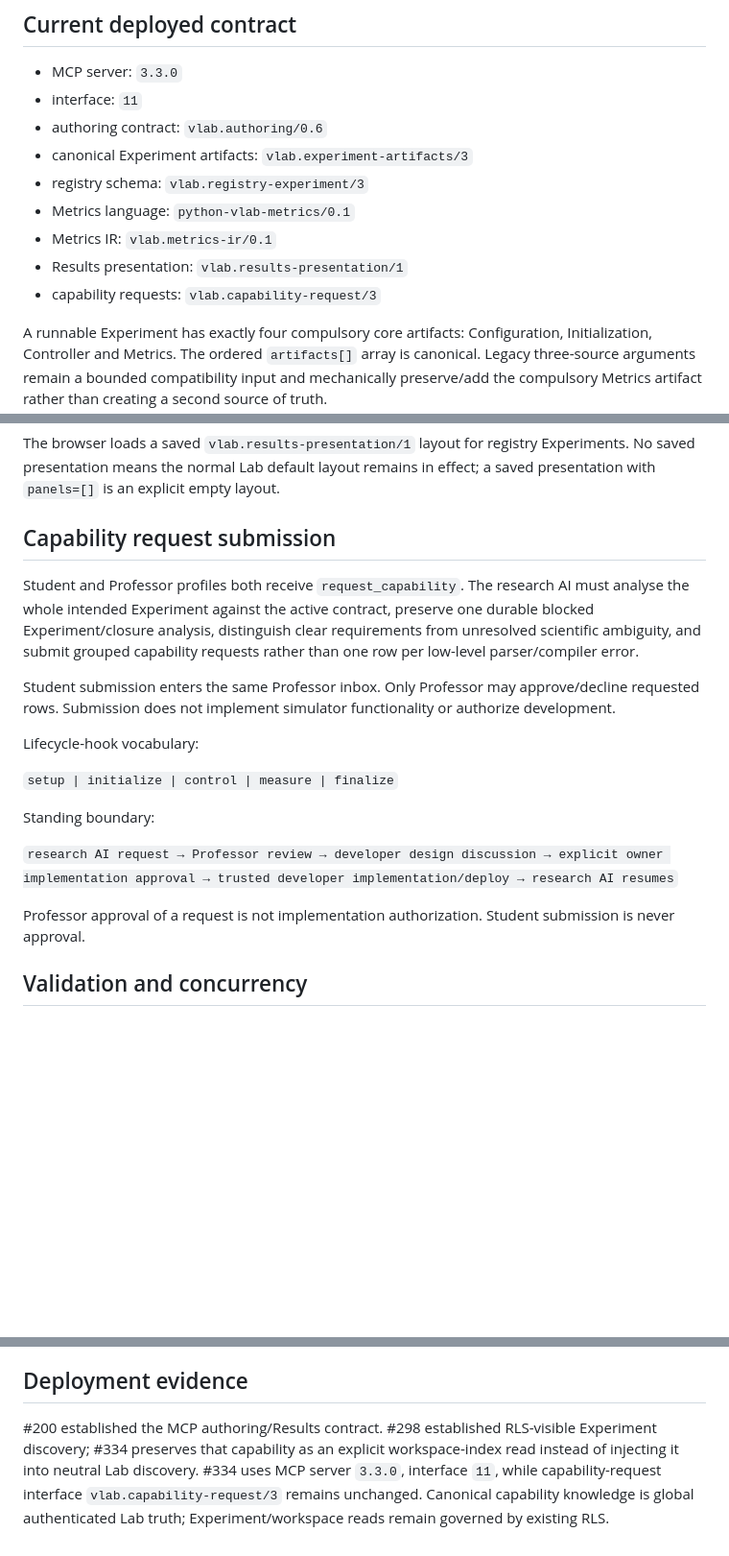
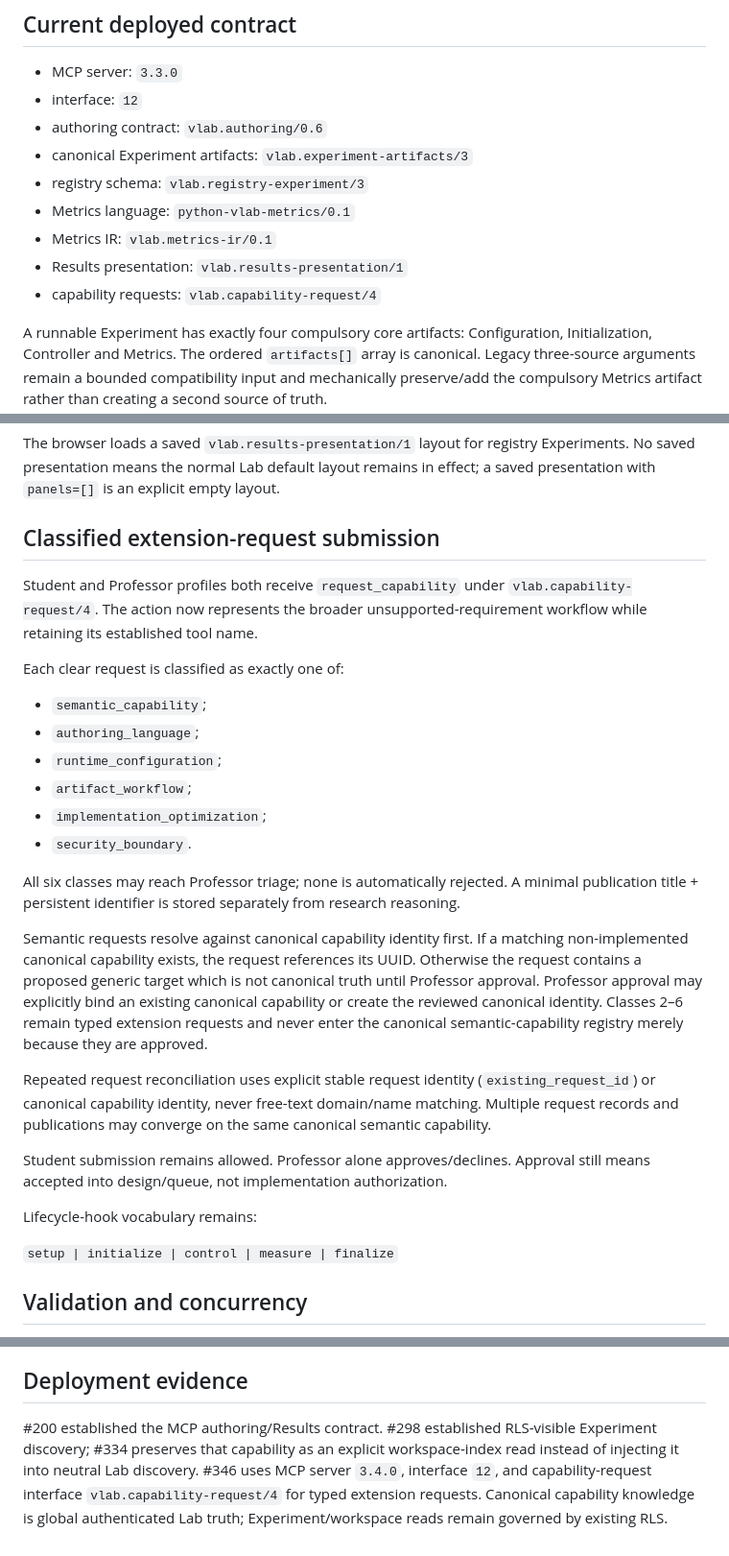
Before and after one commit to eliseofe/virtual-lab, a Markdown page: docs/EXPERIMENT_MCP.md, 3 parts joined by grey strips. Shown at 96% size. Rendered like a GitHub page; blank space fills up the shorter version.

Commit message:
#346 document typed extension request protocol

```diff
--- a/docs/EXPERIMENT_MCP.md
+++ b/docs/EXPERIMENT_MCP.md
@@ -11,14 +11,14 @@ Supabase project: `virtual-lab` (`izdmmudfrmqhvlgepwes`).
 ## Current deployed contract
 
 - MCP server: `3.3.0`
-- interface: `11`
+- interface: `12`
 - authoring contract: `vlab.authoring/0.6`
 - canonical Experiment artifacts: `vlab.experiment-artifacts/3`
 - registry schema: `vlab.registry-experiment/3`
 - Metrics language: `python-vlab-metrics/0.1`
 - Metrics IR: `vlab.metrics-ir/0.1`
 - Results presentation: `vlab.results-presentation/1`
-- capability requests: `vlab.capability-request/3`
+- capability requests: `vlab.capability-request/4`
 
 A runnable Experiment has exactly four compulsory core artifacts: Configuration, Initialization, Controller and Metrics. The ordered `artifacts[]` array is canonical. Legacy three-source arguments remain a bounded compatibility input and mechanically preserve/add the compulsory Metrics artifact rather than creating a second source of truth.
 
@@ -87,21 +87,29 @@ Results presentation has its own optimistic revision. Panel edits therefore do *
 
 The browser loads a saved `vlab.results-presentation/1` layout for registry Experiments. No saved presentation means the normal Lab default layout remains in effect; a saved presentation with `panels=[]` is an explicit empty layout.
 
-## Capability request submission
+## Classified extension-request submission
 
-Student and Professor profiles both receive `request_capability`. The research AI must analyse the whole intended Experiment against the active contract, preserve one durable blocked Experiment/closure analysis, distinguish clear requirements from unresolved scientific ambiguity, and submit grouped capability requests rather than one row per low-level parser/compiler error.
+Student and Professor profiles both receive `request_capability` under `vlab.capability-request/4`. The action now represents the broader unsupported-requirement workflow while retaining its established tool name.
 
-Student submission enters the same Professor inbox. Only Professor may approve/decline requested rows. Submission does not implement simulator functionality or authorize development.
+Each clear request is classified as exactly one of:
+- `semantic_capability`;
+- `authoring_language`;
+- `runtime_configuration`;
+- `artifact_workflow`;
+- `implementation_optimization`;
+- `security_boundary`.
 
-Lifecycle-hook vocabulary:
+All six classes may reach Professor triage; none is automatically rejected. A minimal publication title + persistent identifier is stored separately from research reasoning.
+
+Semantic requests resolve against canonical capability identity first. If a matching non-implemented canonical capability exists, the request references its UUID. Otherwise the request contains a proposed generic target which is not canonical truth until Professor approval. Professor approval may explicitly bind an existing canonical capability or create the reviewed canonical identity. Classes 2–6 remain typed extension requests and never enter the canonical semantic-capability registry merely because they are approved.
+
+Repeated request reconciliation uses explicit stable request identity (`existing_request_id`) or canonical capability identity, never free-text domain/name matching. Multiple request records and publications may converge on the same canonical semantic capability.
+
+Student submission remains allowed. Professor alone approves/declines. Approval still means accepted into design/queue, not implementation authorization.
+
+Lifecycle-hook vocabulary remains:
 
 `setup | initialize | control | measure | finalize`
-
-Standing boundary:
-
-`research AI request → Professor review → developer design discussion → explicit owner implementation approval → trusted developer implementation/deploy → research AI resumes`
-
-Professor approval of a request is not implementation authorization. Student submission is never approval.
 
 ## Validation and concurrency
 
@@ -131,4 +139,4 @@ No provider-specific Experiment operation exists in the server. Any compatible M
 
 ## Deployment evidence
 
-#200 established the MCP authoring/Results contract. #298 established RLS-visible Experiment discovery; #334 preserves that capability as an explicit workspace-index read instead of injecting it into neutral Lab discovery. #334 uses MCP server `3.3.0`, interface `11`, while capability-request interface `vlab.capability-request/3` remains unchanged. Canonical capability knowledge is global authenticated Lab truth; Experiment/workspace reads remain governed by existing RLS.
+#200 established the MCP authoring/Results contract. #298 established RLS-visible Experiment discovery; #334 preserves that capability as an explicit workspace-index read instead of injecting it into neutral Lab discovery. #346 uses MCP server `3.4.0`, interface `12`, and capability-request interface `vlab.capability-request/4` for typed extension requests. Canonical capability knowledge is global authenticated Lab truth; Experiment/workspace reads remain governed by existing RLS.
```
